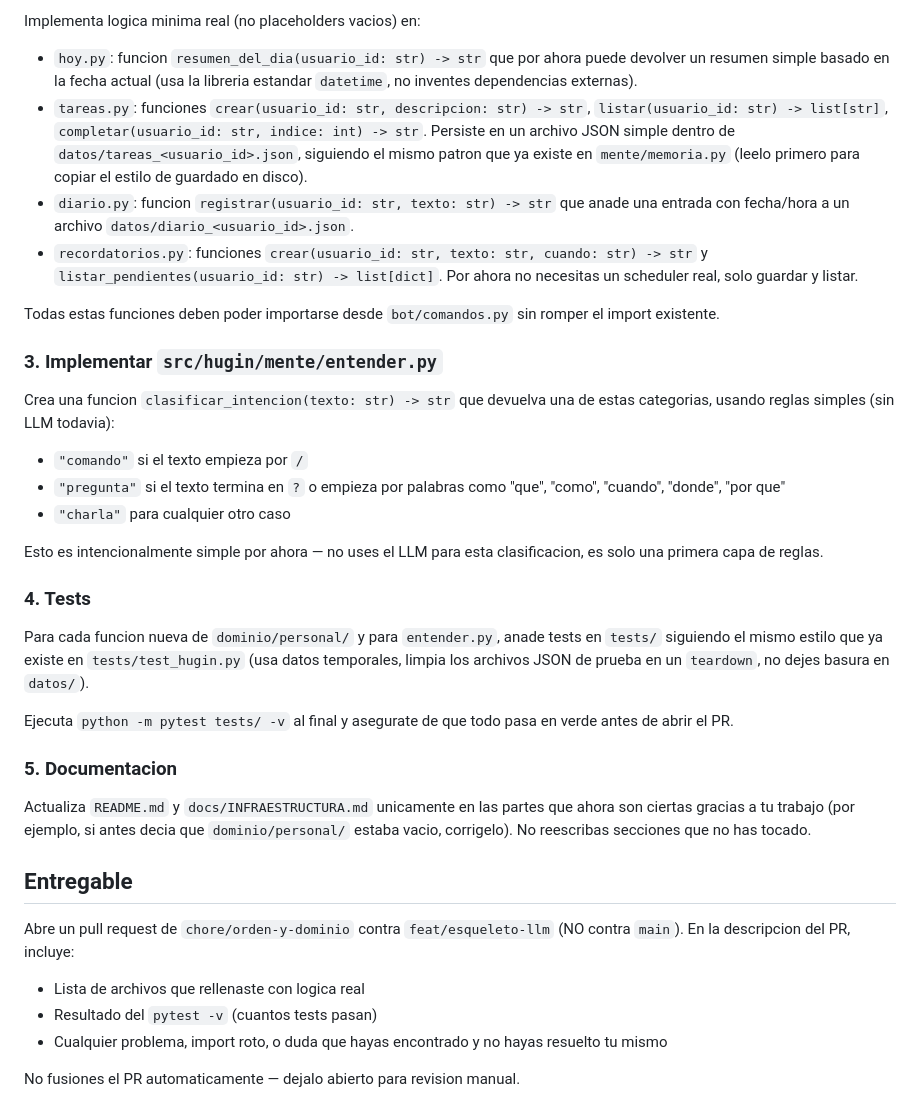
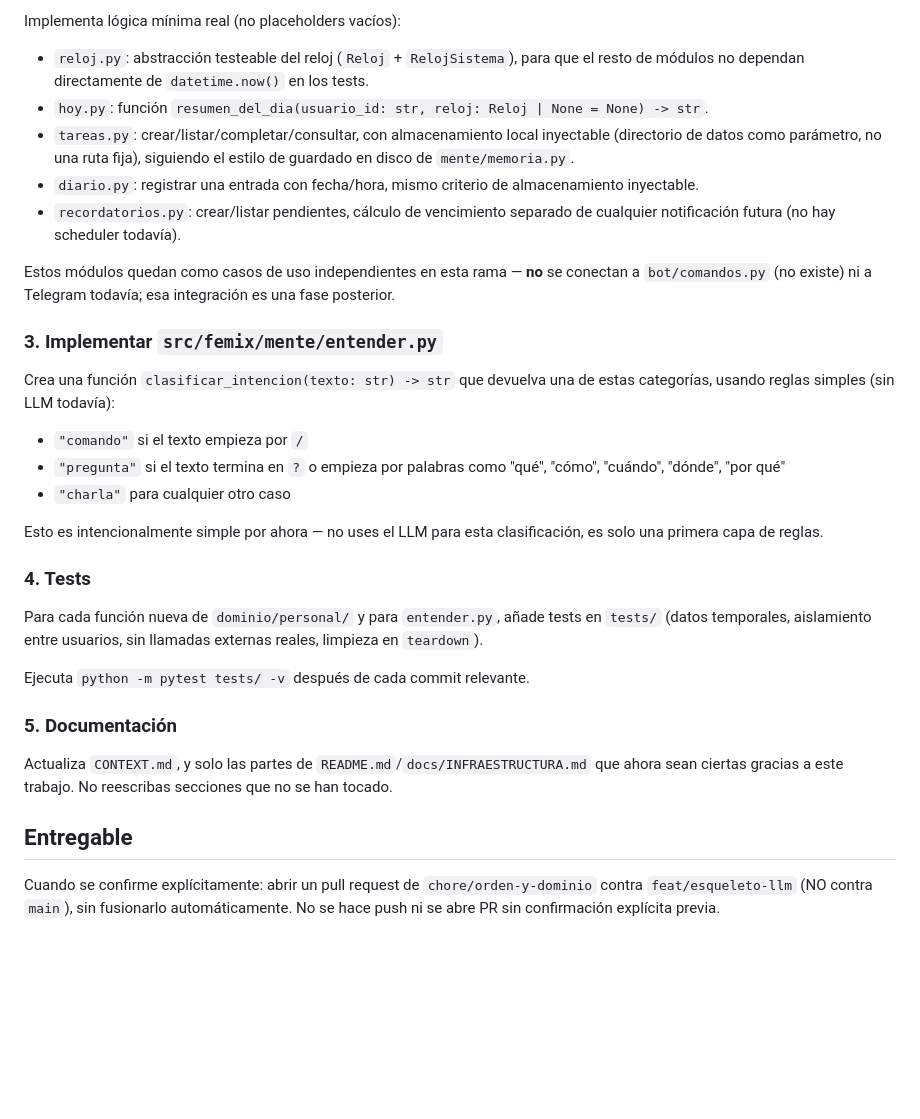
Before and after one commit to alvarofernandezmota-tech/femix, a Markdown page: docs/tareas/encargo-claude-code-orden-dominio.md, the part around one of its changes. GitHub-like rendering; blank space fills up the shorter version.

```diff
--- a/docs/tareas/encargo-claude-code-orden-dominio.md
+++ b/docs/tareas/encargo-claude-code-orden-dominio.md
@@ -57,39 +85,46 @@ No asumas nada de la arquitectura sin haberlo leido en el codigo real.
 
-Implementa logica minima real (no placeholders vacios) en:
+Implementa lógica mínima real (no placeholders vacíos):
 
-- `hoy.py`: funcion `resumen_del_dia(usuario_id: str) -> str` que por ahora puede devolver un resumen simple basado en la fecha actual (usa la libreria estandar `datetime`, no inventes dependencias externas).
-- `tareas.py`: funciones `crear(usuario_id: str, descripcion: str) -> str`, `listar(usuario_id: str) -> list[str]`, `completar(usuario_id: str, indice: int) -> str`. Persiste en un archivo JSON simple dentro de `datos/tareas_<usuario_id>.json`, siguiendo el mismo patron que ya existe en `mente/memoria.py` (leelo primero para copiar el estilo de guardado en disco).
-- `diario.py`: funcion `registrar(usuario_id: str, texto: str) -> str` que anade una entrada con fecha/hora a un archivo `datos/diario_<usuario_id>.json`.
-- `recordatorios.py`: funciones `crear(usuario_id: str, texto: str, cuando: str) -> str` y `listar_pendientes(usuario_id: str) -> list[dict]`. Por ahora no necesitas un scheduler real, solo guardar y listar.
+- `reloj.py`: abstracción testeable del reloj (`Reloj` + `RelojSistema`), para que el resto de módulos
+  no dependan directamente de `datetime.now()` en los tests.
+- `hoy.py`: función `resumen_del_dia(usuario_id: str, reloj: Reloj | None = None) -> str`.
+- `tareas.py`: crear/listar/completar/consultar, con almacenamiento local inyectable (directorio de
+  datos como parámetro, no una ruta fija), siguiendo el estilo de guardado en disco de
+  `mente/memoria.py`.
+- `diario.py`: registrar una entrada con fecha/hora, mismo criterio de almacenamiento inyectable.
+- `recordatorios.py`: crear/listar pendientes, cálculo de vencimiento separado de cualquier
+  notificación futura (no hay scheduler todavía).
 
-Todas estas funciones deben poder importarse desde `bot/comandos.py` sin romper el import existente.
+Estos módulos quedan como casos de uso independientes en esta rama — **no** se conectan a
+`bot/comandos.py` (no existe) ni a Telegram todavía; esa integración es una fase posterior.
 
-### 3. Implementar `src/hugin/mente/entender.py`
+### 3. Implementar `src/femix/mente/entender.py`
 
-Crea una funcion `clasificar_intencion(texto: str) -> str` que devuelva una de estas categorias, usando reglas simples (sin LLM todavia):
+Crea una función `clasificar_intencion(texto: str) -> str` que devuelva una de estas categorías,
+usando reglas simples (sin LLM todavía):
 
 - `"comando"` si el texto empieza por `/`
-- `"pregunta"` si el texto termina en `?` o empieza por palabras como "que", "como", "cuando", "donde", "por que"
+- `"pregunta"` si el texto termina en `?` o empieza por palabras como "qué", "cómo", "cuándo", "dónde",
+  "por qué"
 - `"charla"` para cualquier otro caso
 
-Esto es intencionalmente simple por ahora — no uses el LLM para esta clasificacion, es solo una primera capa de reglas.
+Esto es intencionalmente simple por ahora — no uses el LLM para esta clasificación, es solo una
+primera capa de reglas.
 
 ### 4. Tests
 
-Para cada funcion nueva de `dominio/personal/` y para `entender.py`, anade tests en `tests/` siguiendo el mismo estilo que ya existe en `tests/test_hugin.py` (usa datos temporales, limpia los archivos JSON de prueba en un `teardown`, no dejes basura en `datos/`).
+Para cada función nueva de `dominio/personal/` y para `entender.py`, añade tests en `tests/` (datos
+temporales, aislamiento entre usuarios, sin llamadas externas reales, limpieza en `teardown`).
 
-Ejecuta `python -m pytest tests/ -v` al final y asegurate de que todo pasa en verde antes de abrir el PR.
+Ejecuta `python -m pytest tests/ -v` después de cada commit relevante.
 
-### 5. Documentacion
+### 5. Documentación
 
-Actualiza `README.md` y `docs/INFRAESTRUCTURA.md` unicamente en las partes que ahora son ciertas gracias a tu trabajo (por ejemplo, si antes decia que `dominio/personal/` estaba vacio, corrigelo). No reescribas secciones que no has tocado.
+Actualiza `CONTEXT.md`, y solo las partes de `README.md`/`docs/INFRAESTRUCTURA.md` que ahora sean
+ciertas gracias a este trabajo. No reescribas secciones que no se han tocado.
 
 ## Entregable
 
-Abre un pull request de `chore/orden-y-dominio` contra `feat/esqueleto-llm` (NO contra `main`). En la descripcion del PR, incluye:
-
-- Lista de archivos que rellenaste con logica real
-- Resultado del `pytest -v` (cuantos tests pasan)
-- Cualquier problema, import roto, o duda que hayas encontrado y no hayas resuelto tu mismo
-
-No fusiones el PR automaticamente — dejalo abierto para revision manual.
+Cuando se confirme explícitamente: abrir un pull request de `chore/orden-y-dominio` contra
+`feat/esqueleto-llm` (NO contra `main`), sin fusionarlo automáticamente. No se hace push ni se abre PR
+sin confirmación explícita previa.
```
Also changed, not shown: other parts of docs/tareas/encargo-claude-code-orden-dominio.md (+51 -23 lines).
